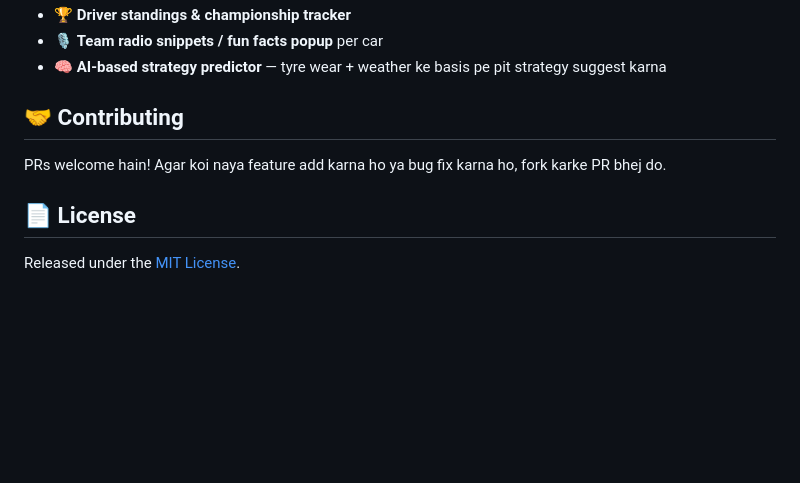
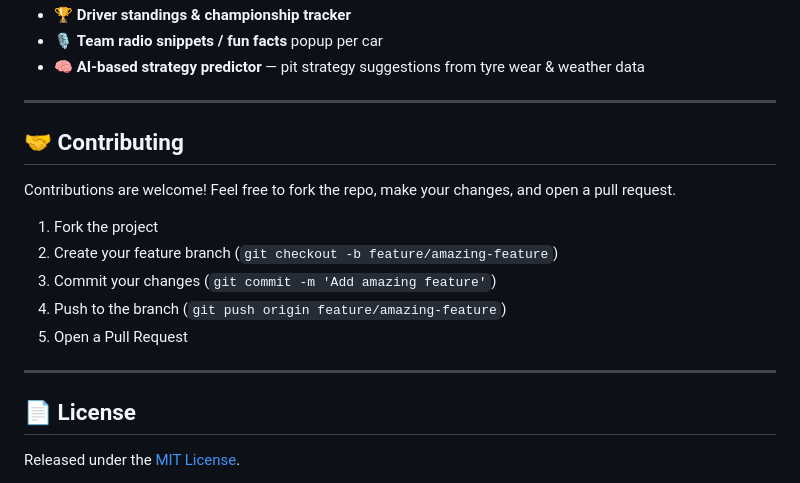
Before and after one commit to ayushchaudharyx777-cmyk/f1-2025-car-encyclopedia, a Markdown page: README.md, the part around one of its changes. Drawn GitHub-style; blank space fills up the shorter version.

```diff
--- a/README.md
+++ b/README.md
@@ -78,10 +98,20 @@ Ye project abhi bhi evolve ho raha hai — aage kya aane wala hai:
 - 🏆 **Driver standings & championship tracker**
-- 🎙️ **Team radio snippets / fun facts popup** per car
-- 🧠 **AI-based strategy predictor** — tyre wear + weather ke basis pe pit strategy suggest karna
+- 🎙️ **Team radio snippets / fun facts** popup per car
+- 🧠 **AI-based strategy predictor** — pit strategy suggestions from tyre wear & weather data
+
+---
 
 ## 🤝 Contributing
 
-PRs welcome hain! Agar koi naya feature add karna ho ya bug fix karna ho, fork karke PR bhej do.
+Contributions are welcome! Feel free to fork the repo, make your changes, and open a pull request.
+
+1. Fork the project
+2. Create your feature branch (`git checkout -b feature/amazing-feature`)
+3. Commit your changes (`git commit -m 'Add amazing feature'`)
+4. Push to the branch (`git push origin feature/amazing-feature`)
+5. Open a Pull Request
+
+---
 
 ## 📄 License
 
```
Also changed, not shown: other parts of README.md (+60 -40 lines).
